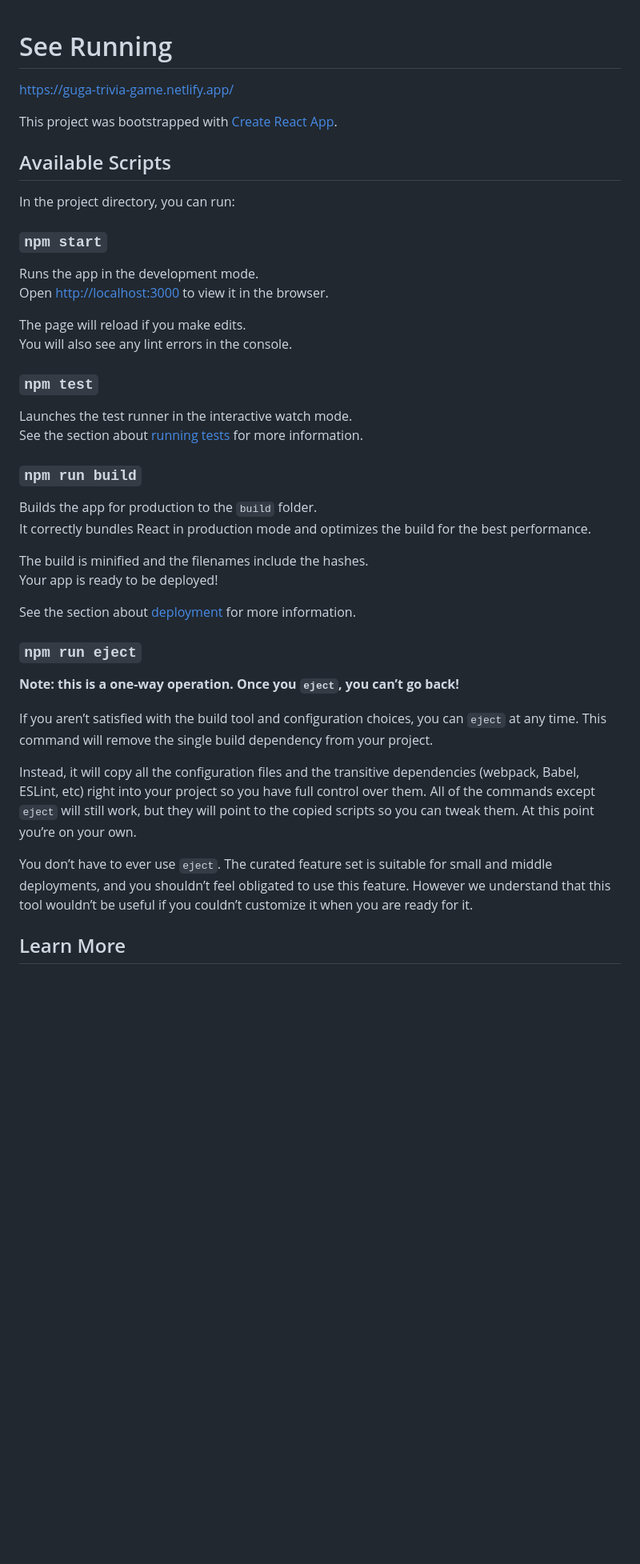
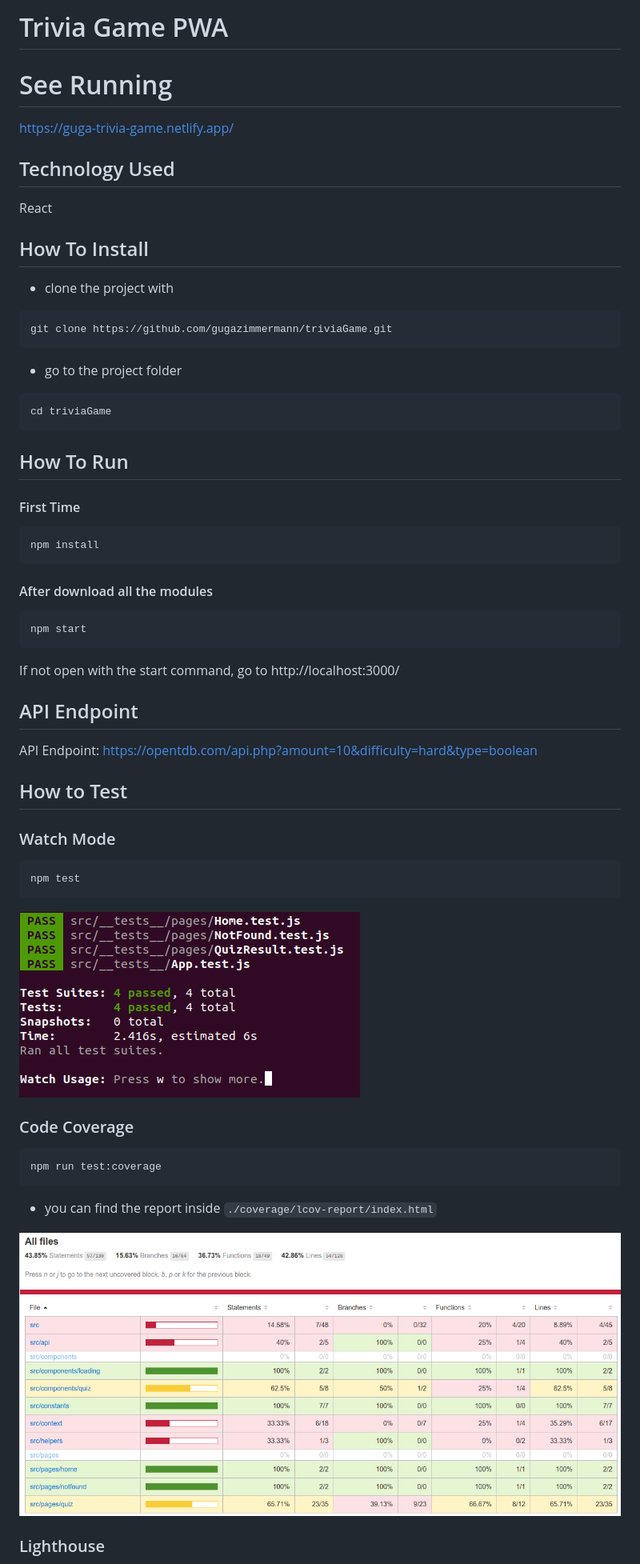
Before and after one commit to gugazimmermann/triviaGame, a Markdown page: README.md, the part around one of its changes. Shown at 80% size. Rendered like a GitHub page; pictures changed too: readme_files/test_console.png (added), readme_files/test_coverage.png (added); blank space fills up the shorter version.

Commit message:
readme text, fix comments and other small formats

````diff
--- a/README.md
+++ b/README.md
@@ -1,46 +1,61 @@
+# Trivia Game PWA
+
 # See Running
 
 https://guga-trivia-game.netlify.app/
 
+## Technology Used
 
-This project was bootstrapped with [Create React App](https://github.com/facebook/create-react-app).
+React
 
-## Available Scripts
+## How To Install
 
-In the project directory, you can run:
+* clone the project with
+```
+git clone https://github.com/gugazimmermann/triviaGame.git
+```
+* go to the project folder
+```
+cd triviaGame
+```
 
-### `npm start`
+## How To Run
 
-Runs the app in the development mode.<br />
-Open [http://localhost:3000](http://localhost:3000) to view it in the browser.
+#### First Time
 
-The page will reload if you make edits.<br />
-You will also see any lint errors in the console.
+```
+npm install
+```
 
-### `npm test`
+#### After download all the modules
 
-Launches the test runner in the interactive watch mode.<br />
-See the section about [running tests](https://facebook.github.io/create-react-app/docs/running-tests) for more information.
+```
+npm start
+```
 
-### `npm run build`
+If not  open with the start command, go to http://localhost:3000/
 
-Builds the app for production to the `build` folder.<br />
-It correctly bundles React in production mode and optimizes the build for the best performance.
+## API Endpoint
 
-The build is minified and the filenames include the hashes.<br />
-Your app is ready to be deployed!
+API Endpoint: https://opentdb.com/api.php?amount=10&difficulty=hard&type=boolean
 
-See the section about [deployment](https://facebook.github.io/create-react-app/docs/deployment) for more information.
+## How to Test
 
-### `npm run eject`
+### Watch Mode
 
-**Note: this is a one-way operation. Once you `eject`, you can’t go back!**
+```
+npm test
+```
+![Test Console](./readme_files/test_console.png)
 
-If you aren’t satisfied with the build tool and configuration choices, you can `eject` at any time. This command will remove the single build dependency from your project.
+### Code Coverage
 
-Instead, it will copy all the configuration files and the transitive dependencies (webpack, Babel, ESLint, etc) right into your project so you have full control over them. All of the commands except `eject` will still work, but they will point to the copied scripts so you can tweak them. At this point you’re on your own.
+```
+npm run test:coverage
+```
+* you can find the report inside `./coverage/lcov-report/index.html`
 
-You don’t have to ever use `eject`. The curated feature set is suitable for small and middle deployments, and you shouldn’t feel obligated to use this feature. However we understand that this tool wouldn’t be useful if you couldn’t customize it when you are ready for it.
+![Test Coverage](./readme_files/test_coverage.png)
 
-## Learn More
+### Lighthouse
 
````
Also changed, not shown: other parts of README.md (+3 -25 lines), readme_files/lighthouse.png (added), 12 other files.
